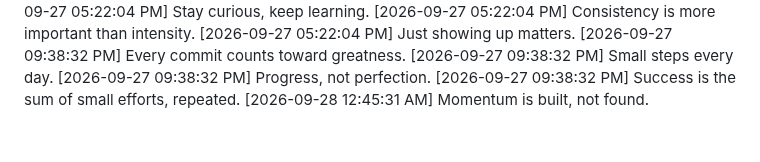
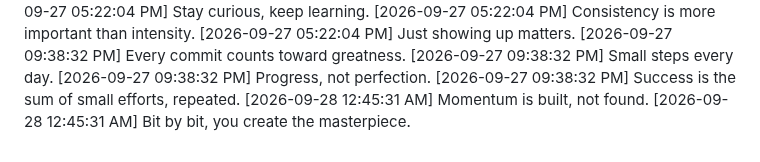
Before and after one commit to Niranjan266/green-squares-bot, a Markdown page: progress.md, the part around the change. Drawn GitHub-style.

Commit message:
🗂️ Organized a little more

```diff
--- a/progress.md
+++ b/progress.md
@@ -1068,3 +1068,4 @@
 [2026-09-27 09:38:32 PM] Progress, not perfection.
 [2026-09-27 09:38:32 PM] Success is the sum of small efforts, repeated.
 [2026-09-28 12:45:31 AM] Momentum is built, not found.
+[2026-09-28 12:45:31 AM] Bit by bit, you create the masterpiece.
```
